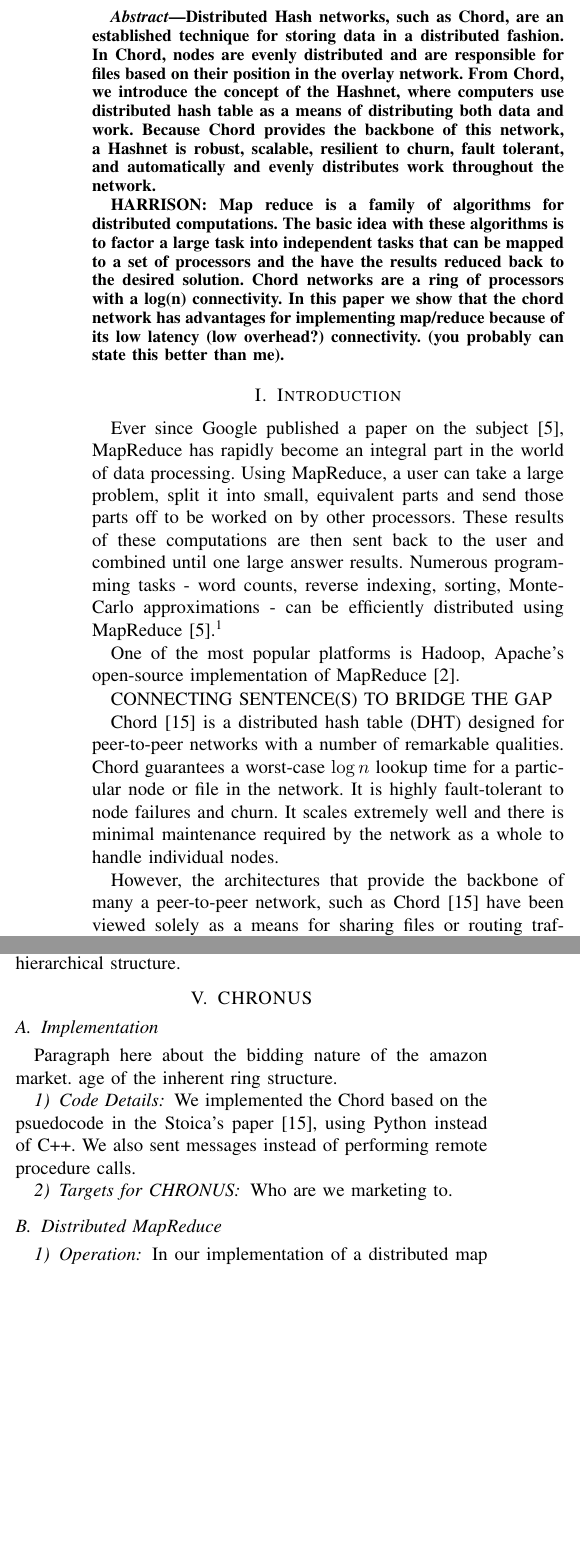
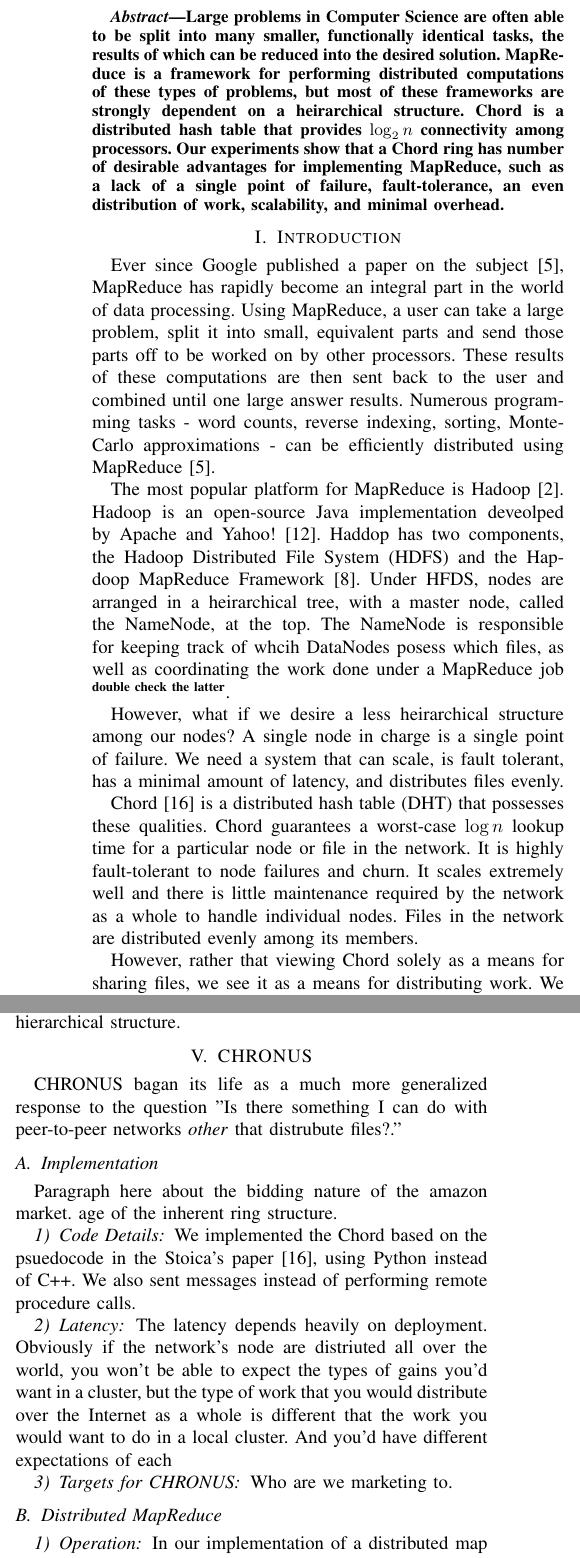
Before and after one commit to BrendanBenshoof/CHRONUS, a LaTeX paper (CHRONUS/WHITEPAPER/CHRONUS.tex): two parts of the columns of pages 1 and 4 of 5 before the commit and two parts of the columns of pages 1 and 4 of 6 after it, joined at a grey line, cut at the place of the change, the shorter picture padded with empty space. Compiled offline with pdfLaTeX.

Commit message:
Intro doneish, Chord section done

```diff
--- a/CHRONUS/WHITEPAPER/CHRONUS.tex
+++ b/CHRONUS/WHITEPAPER/CHRONUS.tex
@@ -56,31 +56,32 @@ Andrew Rosen \qquad Brendan Benshoof \qquad Matt Erwin \qquad Anu Bourgeois  \\D
 \maketitle
 
 \begin{abstract}
-Distributed Hash networks, such as Chord, are an established technique for storing data in a distributed fashion. In Chord, nodes are evenly distributed and are responsible for files based on their position in the overlay network.  From Chord, we introduce the concept of the Hashnet, where computers use distributed hash table as a means of distributing both data and work.  Because Chord provides the backbone of this network, a Hashnet is robust, scalable, resilient to churn, fault tolerant, and automatically  and evenly distributes work throughout the network.
+
+Large problems in Computer Science are often able to be split into many smaller, functionally identical tasks, the results of which can be reduced into the desired solution.  MapReduce is a framework for
+performing distributed computations of these types of problems, but most of these frameworks are strongly dependent on a heirarchical structure.  Chord is a distributed hash table that provides $\log_{2}n$ connectivity among processors.  Our experiments show that a Chord ring has number of desirable advantages for implementing MapReduce, such as a lack of a single point of failure, fault-tolerance, an even distribution of work, scalability, and minimal overhead.
+%Distributed Hash networks, such as Chord, are an established technique for storing data in a distributed fashion. In Chord, nodes are evenly distributed and are responsible for files based on their position in the overlay network.  From Chord, we introduce the concept of the Hashnet, where computers use distributed hash table as a means of distributing both data and work.  Because Chord provides the backbone of this network, a Hashnet is robust, scalable, resilient to churn, fault tolerant, and automatically  and evenly distributes work throughout the network.
 
 %We can exploit this property to automatically distribute large and complicated tasks, such as MapReduce, evenly among nodes in the same manner. Our experiments show that our framework distributes work among nodes in manner that is highly scalable, resilient to churn, and fault tolerant.
-HARRISON:  Map reduce is a family of algorithms for distributed computations. The basic idea with these algorithms is to factor a large task into independent tasks that can be mapped to a set of processors and the have the results reduced back to the desired solution. Chord networks are a ring of processors with a log(n) connectivity.  In this paper we show that the chord network has advantages for implementing map/reduce because of its low latency (low overhead?) connectivity. (you probably can state this better than me).
 
+%HARRISON:  Map reduce is a family of algorithms for distributed computations. The basic idea with these algorithms is to factor a large task into independent tasks that can be mapped to a set of processors and the have the results reduced back to the desired solution. Chord networks are a ring of processors with a log(n) connectivity.  In this paper we show that the chord network has advantages for implementing map/reduce because of its low latency (low overhead?) connectivity. (you probably can state this better than me).
 \end{abstract}
 \section{Introduction}
 
 
-Ever since Google published a paper on the subject \cite{mapreduce}, MapReduce has rapidly become an integral part in the world of data processing.  Using MapReduce, a user can take a large problem, split it into small, equivalent parts and send those parts off to be worked on by other processors.  These results of these computations are then sent back to the user and combined until one large answer results.  Numerous programming tasks - word counts, reverse indexing, sorting, Monte-Carlo approximations - can be efficiently distributed using MapReduce \cite{mapreduce}.\footnote{Needs more expansion, perhaps some about increased availability of distributed computing.}
+Ever since Google published a paper on the subject \cite{mapreduce}, MapReduce has rapidly become an integral part in the world of data processing.  Using MapReduce, a user can take a large problem, split it into small, equivalent parts and send those parts off to be worked on by other processors.  These results of these computations are then sent back to the user and combined until one large answer results.  Numerous programming tasks - word counts, reverse indexing, sorting, Monte-Carlo approximations - can be efficiently distributed using MapReduce \cite{mapreduce}.
 
-One of the most popular platforms is Hadoop, Apache's open-source implementation of MapReduce \cite{Hadoop}.
+The most popular platform for MapReduce is Hadoop \cite{Hadoop}. Hadoop is an open-source Java implementation deveolped by Apache and Yahoo! \cite{pavlo2009comparison}.  Haddop has two components, the Hadoop Distributed File System (HDFS) and the Hapdoop MapReduce Framework \cite{mrsurvey}.  Under HFDS, nodes are arranged in a heirarchical tree, with a master node, called the NameNode, at the top.  The NameNode is responsible for keeping track of whcih DataNodes posess which files, as well as coordinating the work done under a MapReduce job \textsuperscript{\textbf{double check the latter}}.
 
-CONNECTING SENTENCE(S) TO BRIDGE THE GAP
+However, what if we desire a less heirarchical structure among our nodes?  A single node in charge is a single point of failure.  We need a system that can scale, is fault tolerant, has a minimal amount of latency, and distributes files evenly.
 
-Chord \cite{Chord} is a distributed hash table (DHT) designed for peer-to-peer networks with a number of remarkable qualities.  Chord guarantees a worst-case $\log n$ lookup time for a particular node or file in the network. It is highly fault-tolerant to node failures and churn.  It scales extremely well and there is minimal maintenance required by the network as a whole to handle individual nodes.
+Chord \cite{Chord} is a distributed hash table (DHT) that possesses these qualities.  Chord guarantees a worst-case $\log n$ lookup time for a particular node or file in the network. It is highly fault-tolerant to node failures and churn.  It scales extremely well and there is little maintenance required by the network as a whole to handle individual nodes.  Files in the network are distributed evenly among its members.
 
-However, the architectures that provide the backbone of many a peer-to-peer network, such as Chord \cite{Chord} have been viewed solely as a means for sharing files  or routing traffic.  We have developed a system, called CHRONUS, that takes the idea of evenly distributing files and applied to distributing work among member nodes.  We built a framework on CHRONUS for performing Map and Reduce tasks on Chord ring.  CHRONUS leverages the underlying protocol to distribute map and reduce tasks to nodes evenly, provide greater data redundancy, and guarantee a greater amount of fault tolerance.  The network has no single point of failure.
+However, rather that viewing Chord solely as a means for sharing files, we see it as a means for distributing work.  We have developed a system, called CHRONUS, that builds off the concepts that make Chord a powerful means of evenly distributing files and applies it toward distributing work among member nodes\footnote{repetitive}.  We built a framework on CHRONUS for performing Map and Reduce tasks on Chord ring.  CHRONUS leverages the underlying protocol to distribute map and reduce tasks to nodes evenly, provide greater data redundancy, and guarantee a greater amount of fault tolerance.  The network has no single point of failure.
 
-At the same time we avoid the architectural and file system constraints of systems like Hadoop.  Nodes in CHRONUS can be setup in a cluster for high performance or over the Internet, for volunteer computing tasks.
-
-Our experiments demonstrate that our framework is highly scalable, solving problems significantly faster when distributed.  The larger the problem is, the greater the speedup gained incorperating by incorperating more nodes into the problem.
+At the same time we avoid the architectural and file system constraints of systems like Hadoop.  Nodes in CHRONUS can be setup in a cluster for high performance or they can be deployed the Internet, for volunteer computing tasks.  Our experiments demonstrate that our framework is highly scalable, solving problems significantly faster when distributed.  The larger the problem is, the greater the speedup gained incorperating by incorperating more nodes into the problem.
 
 
-In section $number$ we discuss the Chord Protocol, as well as the specifics of our implementation.  We describe MapReduce and Hadoop in more detail in section $number$.  CHRONUS is described in Section  $X$, while our experiments and their results are covered in section $Y$.  Lastly, Section $number$ discusses fruitful avenues of future research.
+Section X covers the specifics of the Chord Protocol and the design choices we made for implementation. We describe MapReduce and Hadoop in more detail in Section QA4162.  Related Work is discussed in Section 42. Details of CHRONUS's implementation and code is described in Section Q, while our experiments and their results are covered in Section Z.  Lastly, Section L discusses fruitful avenues of future research.
 
 %\subsubsection{Current models of distributing work}
 %Talk about hadoop mention how we basically have a way to distribute reduce.
@@ -96,7 +97,7 @@ In section $number$ we discuss the Chord Protocol, as well as the specifics of o
 
 
 \section{CHORD}
-The Chord protocol \cite{Chord} takes in some key and returns the identity (ID) of the node responsible for that key.  These keys are generated by hashing a value of the node, such as the IP address, or by hashing  the filename of a file.  The hashing process creates a $m$-bit hash identifier.
+The Chord protocol \cite{Chord} takes in some key and returns the identity (ID) of the node responsible for that key.  These keys are generated by hashing a value of the node, such as the IP address and port, or by hashing the filename of a file.  The hashing process creates a $m$-bit hash identifier.
 
 The nodes are then arranged in a ring from the lowest hash-value to highest.  Chord then takes the hashed files and places each in the node that has the same hashed identifier as it.  If no such node exists, the node with the first identifier that follows this value.  This node responsible for the key $\kappa$ is called the $successor$ of $\kappa$, or $successor(\kappa)$.  Since the overlay is a circle, this assignment is computed in module $2^m$ space.  For example, if there were some portion of the network with nodes 20, 25, and 27, node 25 could be responsible for the files with the keys (21,22,23,24,25). If node 25 were to decide to leave the network, it would inform node 27, who would then be responsible for all the keys node 25 was covering. An example Chord network is drawn in in Figure INSERT FIG HERE.
 
@@ -273,7 +276,7 @@ Our work handles issues of fault tolerance and reassigning lost jobs.  We also d
 
 \section{CHRONUS}
 
-
+CHRONUS bagan its life as a much more generalized response to the question "Is there something I can do with peer-to-peer networks \emph{other} that distrubute files?."
 
 
 \subsection{Implementation}
@@ -286,6 +289,9 @@ age of the inherent ring structure.
 
 \subsubsection{Code Details}
 We implemented the Chord based on the psuedocode  in the Stoica's paper \cite{Chord}, using Python instead of C++.  We also sent messages instead of performing remote procedure calls.
+
+\subsubsection{Latency}
+The latency depends heavily on deployment.  Obviously if the network's node are distriuted all over the world, you won't be able to expect the types of gains you'd want in a cluster, but the type of work that you would distribute over the Internet as a whole is different that the work you would want to do in a local cluster.  And you'd have different expectations of each
 
 
 \subsubsection{Targets for CHRONUS}
```
Also changed, not shown: CHRONUS/WHITEPAPER/CHRONUS.bib (+10 -0 lines), CHRONUS/WHITEPAPER/CHRONUS.pdf, CHRONUS/WHITEPAPER/CHRONUS.tex (9 more changed lines).
